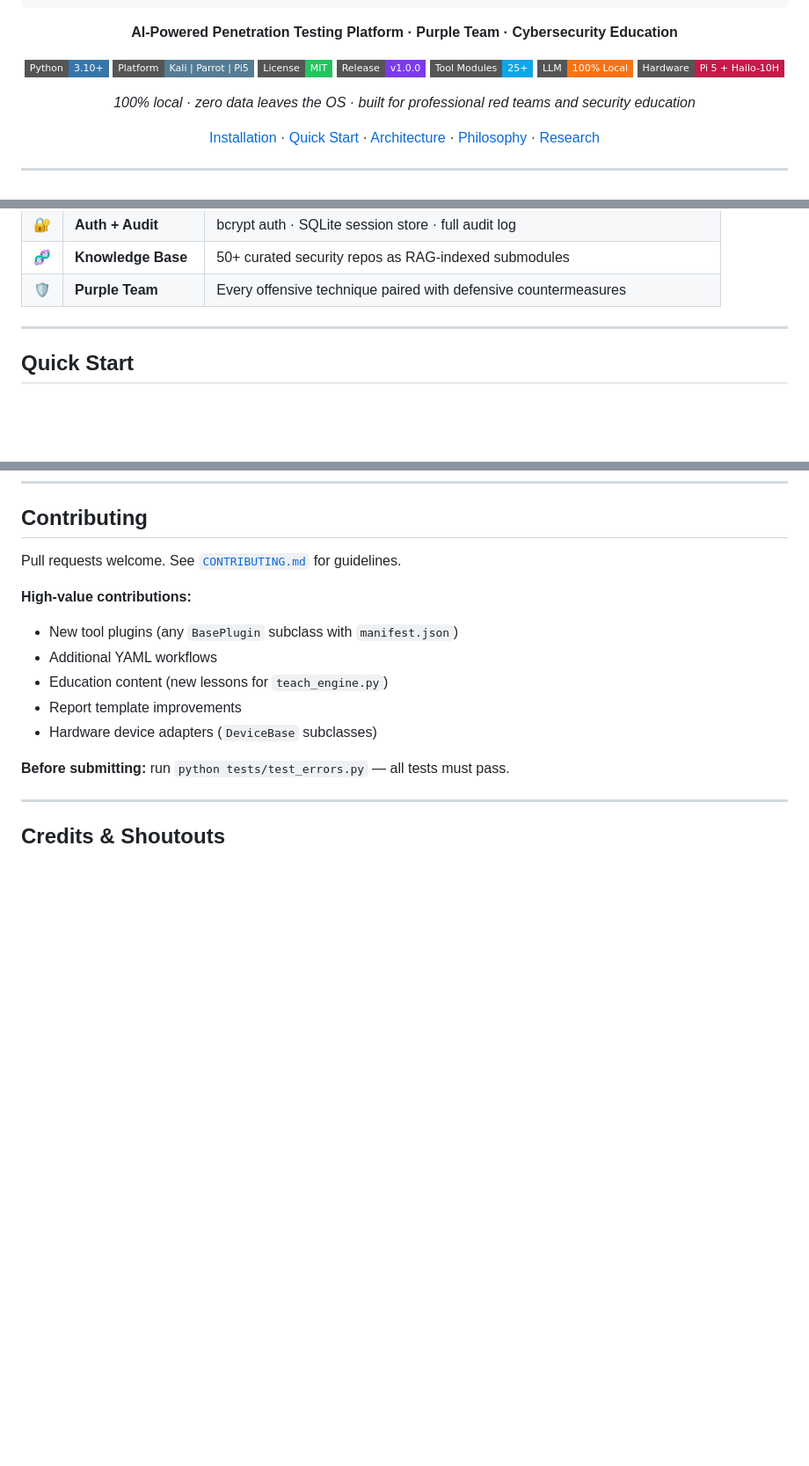
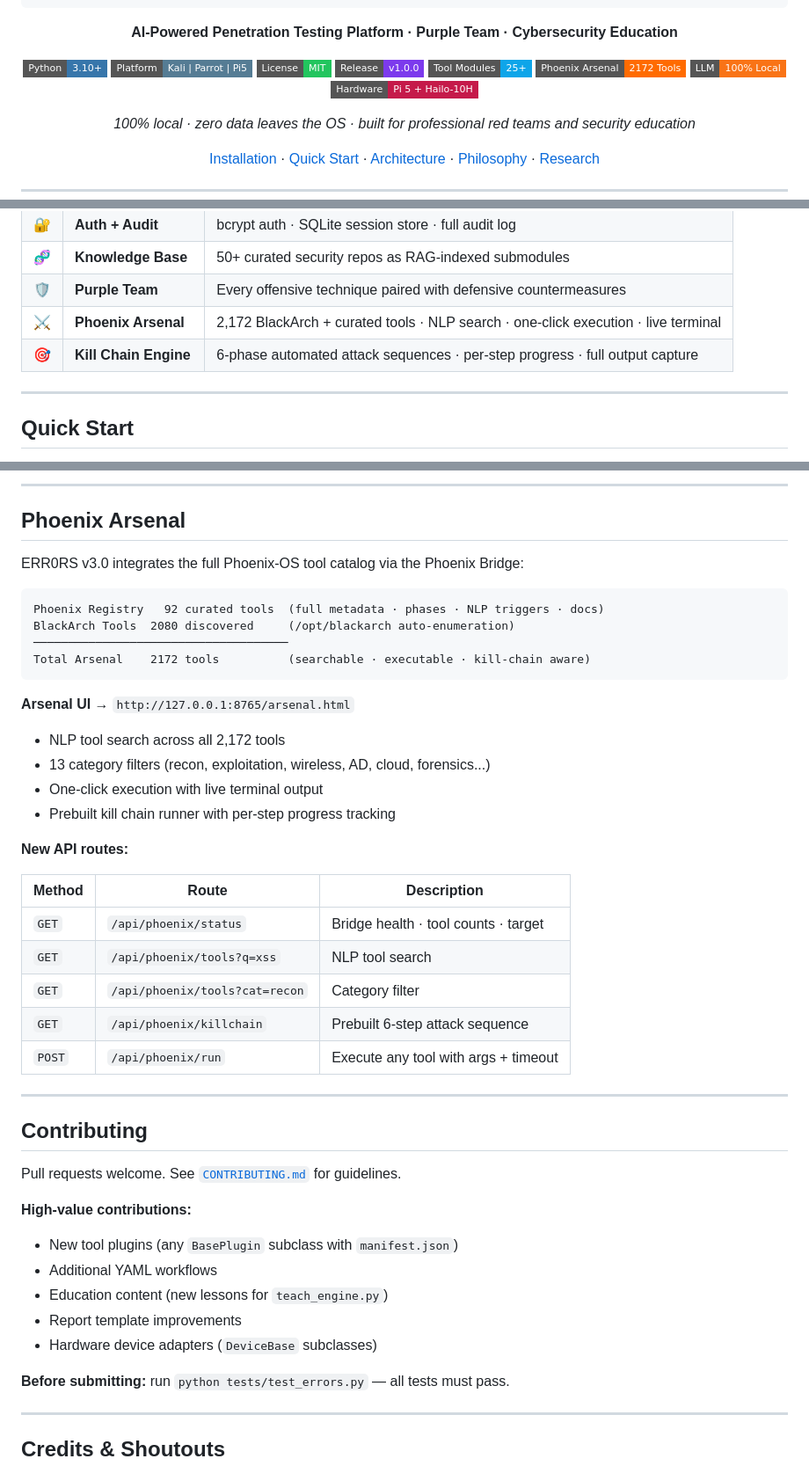
Before and after one commit to Gnosisone/ERR0RS-Ultimate, a Markdown page: README.md, 3 parts joined by grey strips. Shown at 88% size. Rendered like a GitHub page; badges without logos; blank space fills up the shorter version.

````diff
--- a/README.md
+++ b/README.md
@@ -17,6 +17,7 @@
 [![License](https://img.shields.io/badge/License-MIT-22c55e?style=flat-square)](LICENSE)
 [![Release](https://img.shields.io/badge/Release-v1.0.0-7c3aed?style=flat-square)](https://github.com/Gnosisone/ERR0RS-Ultimate/releases)
 [![Modules](https://img.shields.io/badge/Tool%20Modules-25%2B-0ea5e9?style=flat-square)]()
+[![Arsenal](https://img.shields.io/badge/Phoenix%20Arsenal-2172%20Tools-ff6b00?style=flat-square)]()
 [![Local](https://img.shields.io/badge/LLM-100%25%20Local-f97316?style=flat-square)](https://ollama.com)
 [![Pi5](https://img.shields.io/badge/Hardware-Pi%205%20%2B%20Hailo--10H-c51a4a?style=flat-square&logo=raspberry-pi&logoColor=white)]()
 
@@ -52,6 +53,8 @@ Think of it as a senior red teamer sitting next to you: running the tools, expla
 | 🔐 | **Auth + Audit** | bcrypt auth · SQLite session store · full audit log |
 | 🧬 | **Knowledge Base** | 50+ curated security repos as RAG-indexed submodules |
 | 🛡️ | **Purple Team** | Every offensive technique paired with defensive countermeasures |
+| ⚔️ | **Phoenix Arsenal** | 2,172 BlackArch + curated tools · NLP search · one-click execution · live terminal |
+| 🎯 | **Kill Chain Engine** | 6-phase automated attack sequences · per-step progress · full output capture |
 
 ---
 
@@ -435,3 +496,35 @@ ERR0RS-Ultimate/
+---
+
+## Phoenix Arsenal
+
+ERR0RS v3.0 integrates the full Phoenix-OS tool catalog via the Phoenix Bridge:
+
+```
+Phoenix Registry   92 curated tools  (full metadata · phases · NLP triggers · docs)
+BlackArch Tools  2080 discovered     (/opt/blackarch auto-enumeration)
+─────────────────────────────────────
+Total Arsenal    2172 tools          (searchable · executable · kill-chain aware)
+```
+
+**Arsenal UI** → `http://127.0.0.1:8765/arsenal.html`
+- NLP tool search across all 2,172 tools
+- 13 category filters (recon, exploitation, wireless, AD, cloud, forensics...)
+- One-click execution with live terminal output
+- Prebuilt kill chain runner with per-step progress tracking
+
+**New API routes:**
+
+| Method | Route | Description |
+|--------|-------|-------------|
+| `GET` | `/api/phoenix/status` | Bridge health · tool counts · target |
+| `GET` | `/api/phoenix/tools?q=xss` | NLP tool search |
+| `GET` | `/api/phoenix/tools?cat=recon` | Category filter |
+| `GET` | `/api/phoenix/killchain` | Prebuilt 6-step attack sequence |
+| `POST` | `/api/phoenix/run` | Execute any tool with args + timeout |
+
+
+---
+
 ## Contributing
 
 Pull requests welcome. See [`CONTRIBUTING.md`](CONTRIBUTING.md) for guidelines.
````
Also changed, not shown: other parts of README.md (+58 -0 lines).
